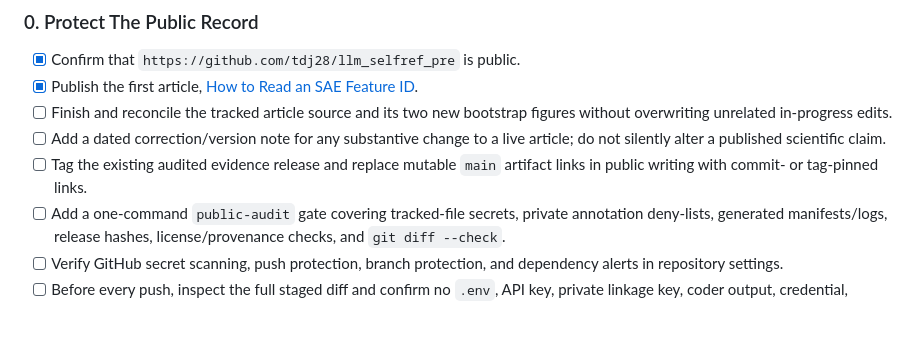
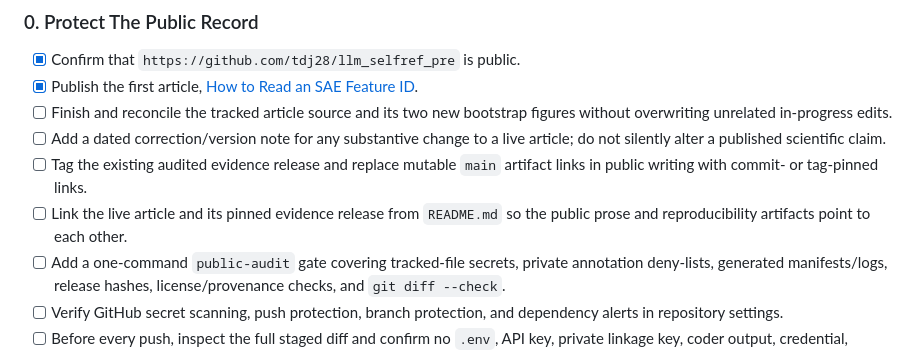
Before and after one commit to tdj28/llm_selfref_pre, a Markdown page: todo.md, the part around the change. GitHub-like rendering; blank space fills up the shorter version.

Commit message:
Link public writing to release artifacts

```diff
--- a/todo.md
+++ b/todo.md
@@ -22,6 +22,8 @@ is complete.
   article; do not silently alter a published scientific claim.
 - [ ] Tag the existing audited evidence release and replace mutable `main`
   artifact links in public writing with commit- or tag-pinned links.
+- [ ] Link the live article and its pinned evidence release from `README.md` so
+  the public prose and reproducibility artifacts point to each other.
 - [ ] Add a one-command `public-audit` gate covering tracked-file secrets,
   private annotation deny-lists, generated manifests/logs, release hashes,
   license/provenance checks, and `git diff --check`.
```
